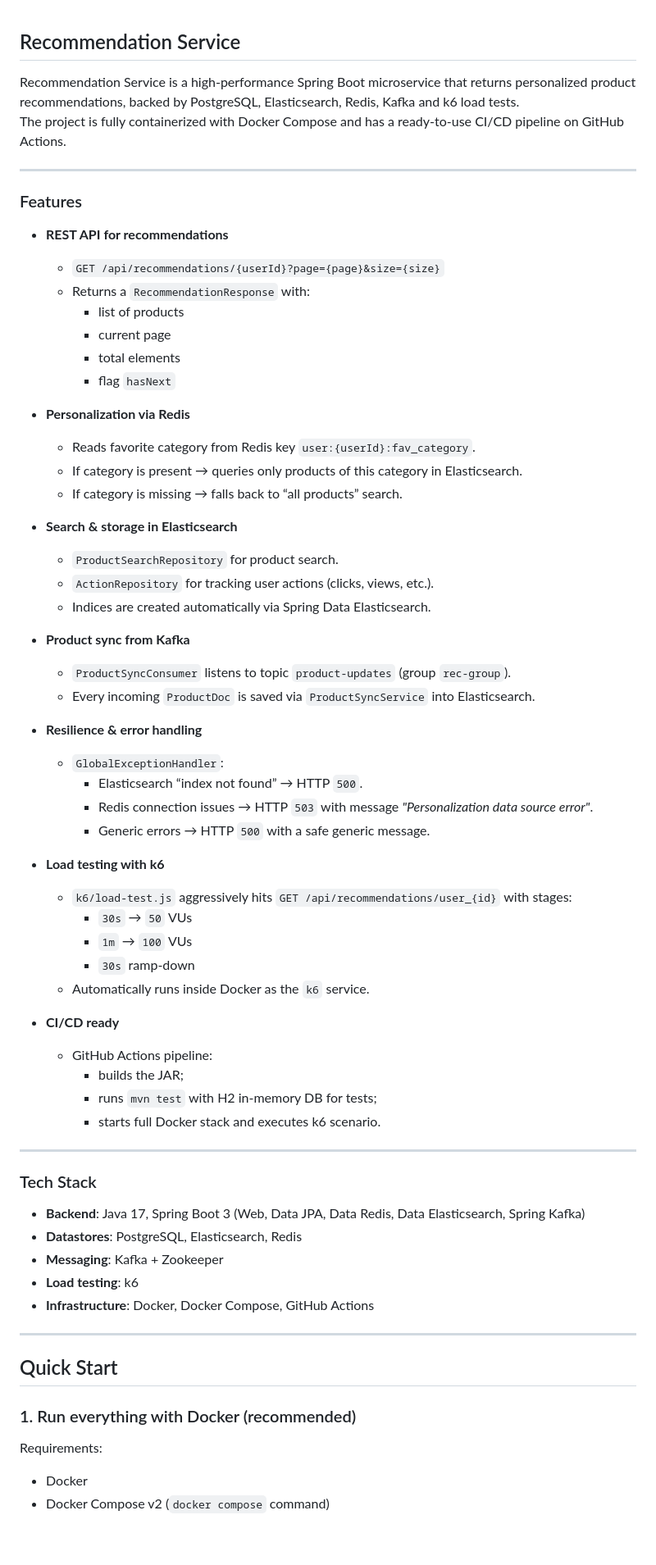
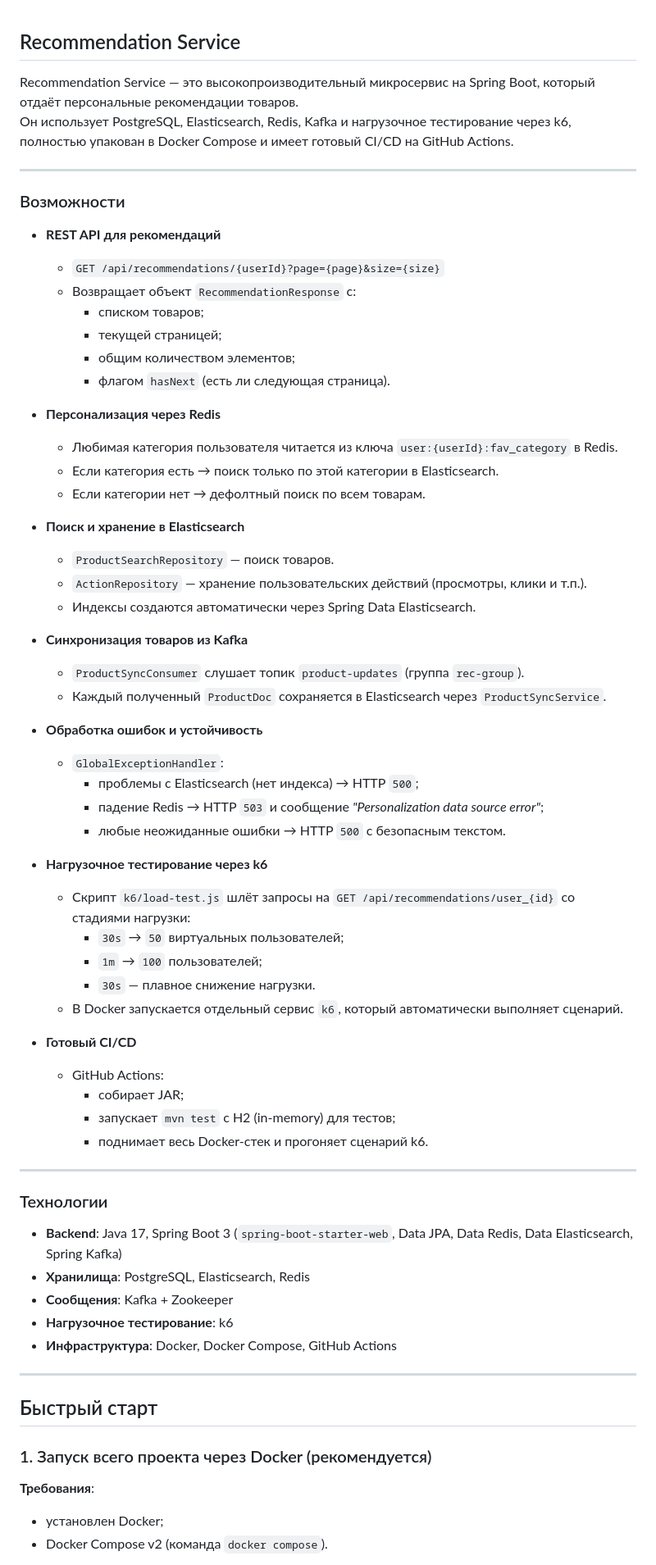
Before and after one commit to Maru3022/Recommendation-Service, a Markdown page: README.md, the part around one of its changes. Shown at 82% size. GitHub-like rendering; blank space fills up the shorter version.

Commit message:
Add Russian README with project overview and usage

```diff
--- a/README.md
+++ b/README.md
@@ -1,70 +1,70 @@
 ## Recommendation Service
 
-Recommendation Service is a high‑performance Spring Boot microservice that returns personalized product recommendations, backed by PostgreSQL, Elasticsearch, Redis, Kafka and k6 load tests.
-The project is fully containerized with Docker Compose and has a ready‑to‑use CI/CD pipeline on GitHub Actions.
+Recommendation Service — это высокопроизводительный микросервис на Spring Boot, который отдаёт персональные рекомендации товаров.
+Он использует PostgreSQL, Elasticsearch, Redis, Kafka и нагрузочное тестирование через k6, полностью упакован в Docker Compose и имеет готовый CI/CD на GitHub Actions.
 
 ---
 
-### Features
+### Возможности
 
-- **REST API for recommendations**
+- **REST API для рекомендаций**
   - `GET /api/recommendations/{userId}?page={page}&size={size}`
-  - Returns a `RecommendationResponse` with:
-    - list of products
-    - current page
-    - total elements
-    - flag `hasNext`
+  - Возвращает объект `RecommendationResponse` с:
+    - списком товаров;
+    - текущей страницей;
+    - общим количеством элементов;
+    - флагом `hasNext` (есть ли следующая страница).
 
-- **Personalization via Redis**
-  - Reads favorite category from Redis key `user:{userId}:fav_category`.
-  - If category is present → queries only products of this category in Elasticsearch.
-  - If category is missing → falls back to “all products” search.
+- **Персонализация через Redis**
+  - Любимая категория пользователя читается из ключа `user:{userId}:fav_category` в Redis.
+  - Если категория есть → поиск только по этой категории в Elasticsearch.
+  - Если категории нет → дефолтный поиск по всем товарам.
 
-- **Search & storage in Elasticsearch**
-  - `ProductSearchRepository` for product search.
-  - `ActionRepository` for tracking user actions (clicks, views, etc.).
-  - Indices are created automatically via Spring Data Elasticsearch.
+- **Поиск и хранение в Elasticsearch**
+  - `ProductSearchRepository` — поиск товаров.
+  - `ActionRepository` — хранение пользовательских действий (просмотры, клики и т.п.).
+  - Индексы создаются автоматически через Spring Data Elasticsearch.
 
-- **Product sync from Kafka**
-  - `ProductSyncConsumer` listens to topic `product-updates` (group `rec-group`).
-  - Every incoming `ProductDoc` is saved via `ProductSyncService` into Elasticsearch.
+- **Синхронизация товаров из Kafka**
+  - `ProductSyncConsumer` слушает топик `product-updates` (группа `rec-group`).
+  - Каждый полученный `ProductDoc` сохраняется в Elasticsearch через `ProductSyncService`.
 
-- **Resilience & error handling**
+- **Обработка ошибок и устойчивость**
   - `GlobalExceptionHandler`:
-    - Elasticsearch “index not found” → HTTP `500`.
-    - Redis connection issues → HTTP `503` with message _"Personalization data source error"_.
-    - Generic errors → HTTP `500` with a safe generic message.
+    - проблемы с Elasticsearch (нет индекса) → HTTP `500`;
+    - падение Redis → HTTP `503` и сообщение _"Personalization data source error"_;
+    - любые неожиданные ошибки → HTTP `500` с безопасным текстом.
 
-- **Load testing with k6**
-  - `k6/load-test.js` aggressively hits `GET /api/recommendations/user_{id}` with stages:
-    - `30s` → `50` VUs
-    - `1m` → `100` VUs
-    - `30s` ramp‑down
-  - Automatically runs inside Docker as the `k6` service.
+- **Нагрузочное тестирование через k6**
+  - Скрипт `k6/load-test.js` шлёт запросы на `GET /api/recommendations/user_{id}` со стадиями нагрузки:
+    - `30s` → `50` виртуальных пользователей;
+    - `1m` → `100` пользователей;
+    - `30s` — плавное снижение нагрузки.
+  - В Docker запускается отдельный сервис `k6`, который автоматически выполняет сценарий.
 
-- **CI/CD ready**
-  - GitHub Actions pipeline:
-    - builds the JAR;
-    - runs `mvn test` with H2 in‑memory DB for tests;
-    - starts full Docker stack and executes k6 scenario.
+- **Готовый CI/CD**
+  - GitHub Actions:
+    - собирает JAR;
+    - запускает `mvn test` с H2 (in‑memory) для тестов;
+    - поднимает весь Docker‑стек и прогоняет сценарий k6.
 
 ---
 
-### Tech Stack
+### Технологии
 
-- **Backend**: Java 17, Spring Boot 3 (Web, Data JPA, Data Redis, Data Elasticsearch, Spring Kafka)
-- **Datastores**: PostgreSQL, Elasticsearch, Redis
-- **Messaging**: Kafka + Zookeeper
-- **Load testing**: k6
-- **Infrastructure**: Docker, Docker Compose, GitHub Actions
+- **Backend**: Java 17, Spring Boot 3 (`spring-boot-starter-web`, Data JPA, Data Redis, Data Elasticsearch, Spring Kafka)
+- **Хранилища**: PostgreSQL, Elasticsearch, Redis
+- **Сообщения**: Kafka + Zookeeper
+- **Нагрузочное тестирование**: k6
+- **Инфраструктура**: Docker, Docker Compose, GitHub Actions
 
 ---
 
-## Quick Start
+## Быстрый старт
 
-### 1. Run everything with Docker (recommended)
+### 1. Запуск всего проекта через Docker (рекомендуется)
 
-Requirements:
-- Docker
-- Docker Compose v2 (`docker compose` command)
+**Требования**:
+- установлен Docker;
+- Docker Compose v2 (команда `docker compose`).
 
```
Also changed, not shown: other parts of README.md (+42 -40 lines).
